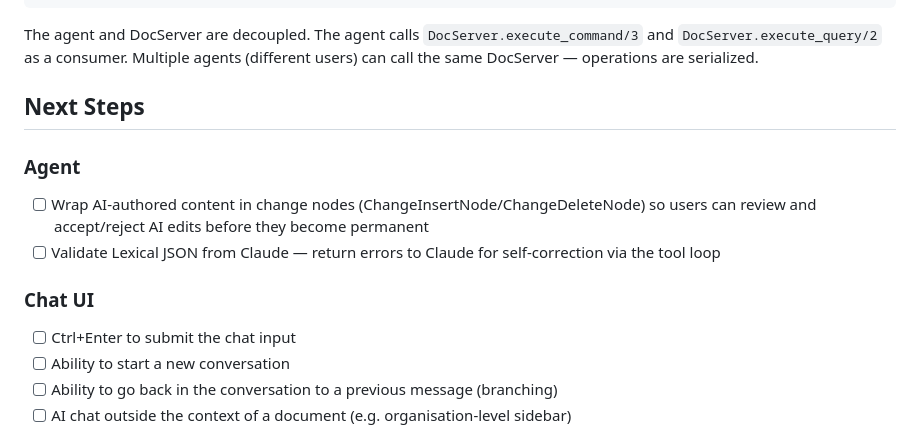
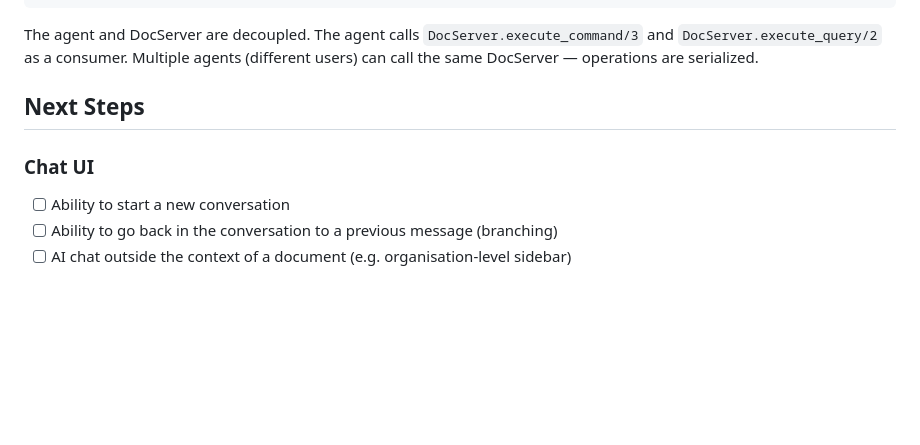
Before and after one commit to Rodeoclash/doc-test, a Markdown page: AGENT_DESIGN.md, the part around the change. GitHub-like rendering; blank space fills up the shorter version.

Commit message:
Updated tasks

```diff
--- a/AGENT_DESIGN.md
+++ b/AGENT_DESIGN.md
@@ -132,14 +132,8 @@ The agent and DocServer are decoupled. The agent calls `DocServer.execute_comman
 
 ## Next Steps
 
-### Agent
-
-- [ ] Wrap AI-authored content in change nodes (ChangeInsertNode/ChangeDeleteNode) so users can review and accept/reject AI edits before they become permanent
-- [ ] Validate Lexical JSON from Claude — return errors to Claude for self-correction via the tool loop
-
 ### Chat UI
 
-- [ ] Ctrl+Enter to submit the chat input
 - [ ] Ability to start a new conversation
 - [ ] Ability to go back in the conversation to a previous message (branching)
 - [ ] AI chat outside the context of a document (e.g. organisation-level sidebar)
```
